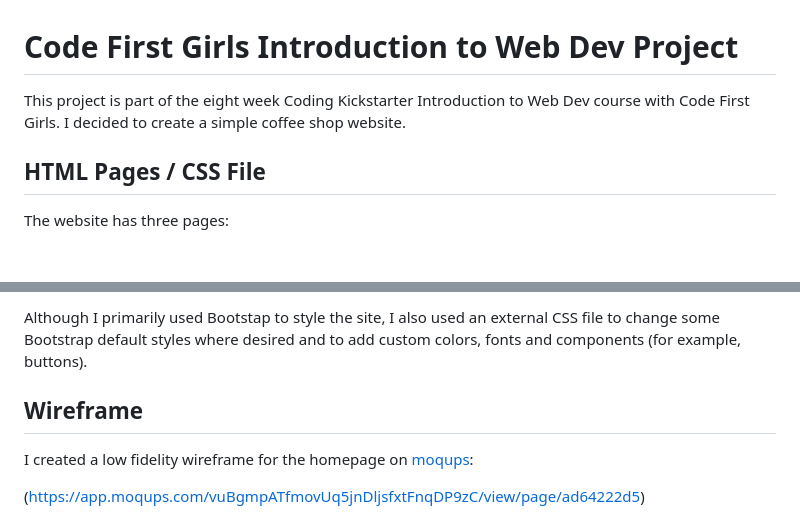
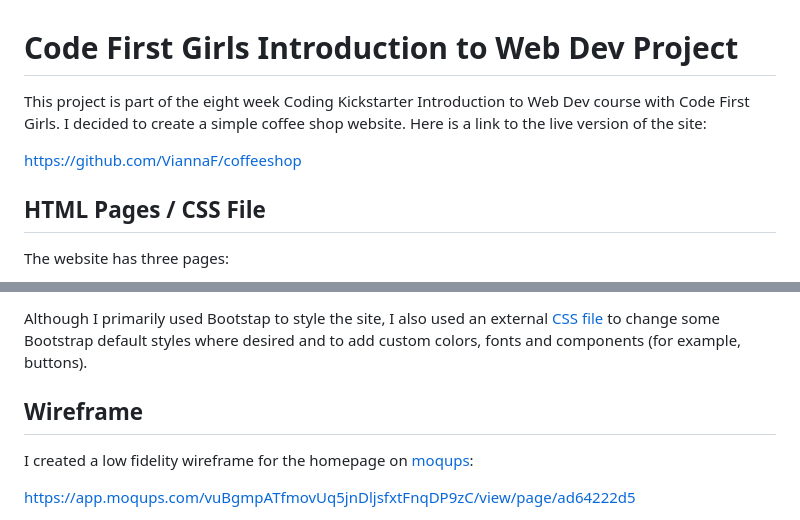
Before and after one commit to ViannaF/coffeeshop, a Markdown page: README.md, 2 parts joined by grey strips. Drawn GitHub-style; blank space fills up the shorter version.

```diff
--- a/README.md
+++ b/README.md
@@ -1,6 +1,8 @@
 # Code First Girls Introduction to Web Dev Project
 
-This project is part of the eight week Coding Kickstarter Introduction to Web Dev course with Code First Girls. I decided to create a simple coffee shop website.
+This project is part of the eight week Coding Kickstarter Introduction to Web Dev course with Code First Girls. I decided to create a simple coffee shop website. Here is a link to the live version of the site:
+
+https://github.com/ViannaF/coffeeshop
 
 ## HTML Pages / CSS File
 
@@ -12,9 +14,9 @@ The website has three pages:
 
-Although I primarily used Bootstap to style the site, I also used an external CSS file to change some Bootstrap default styles where desired and to add custom colors, fonts and components (for example, buttons).
+Although I primarily used Bootstap to style the site, I also used an external [CSS file](/styles.css) to change some Bootstrap default styles where desired and to add custom colors, fonts and components (for example, buttons).
 
 ## Wireframe
 
 I created a low fidelity wireframe for the homepage on [moqups](https://moqups.com/):
 
-(https://app.moqups.com/vuBgmpATfmovUq5jnDljsfxtFnqDP9zC/view/page/ad64222d5)
+https://app.moqups.com/vuBgmpATfmovUq5jnDljsfxtFnqDP9zC/view/page/ad64222d5
 
```
Also changed, not shown: other parts of README.md (+4 -4 lines).
